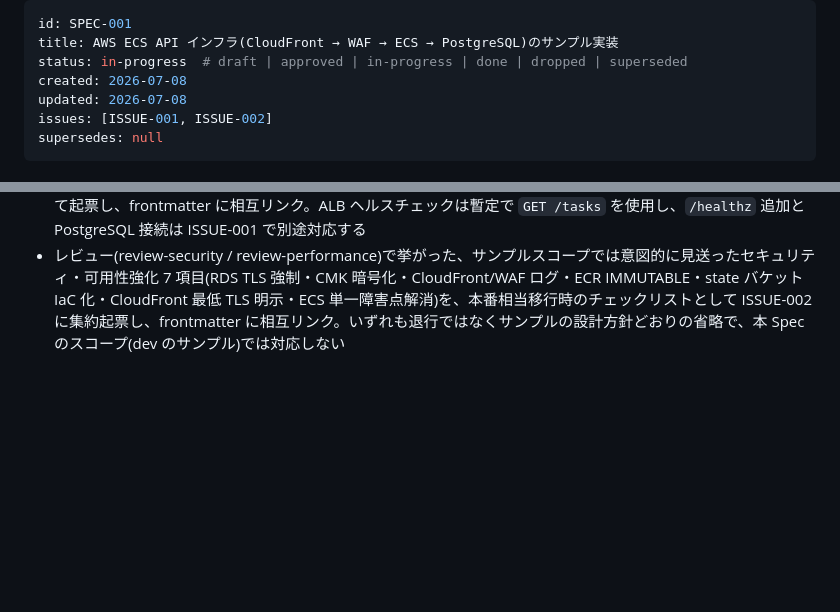
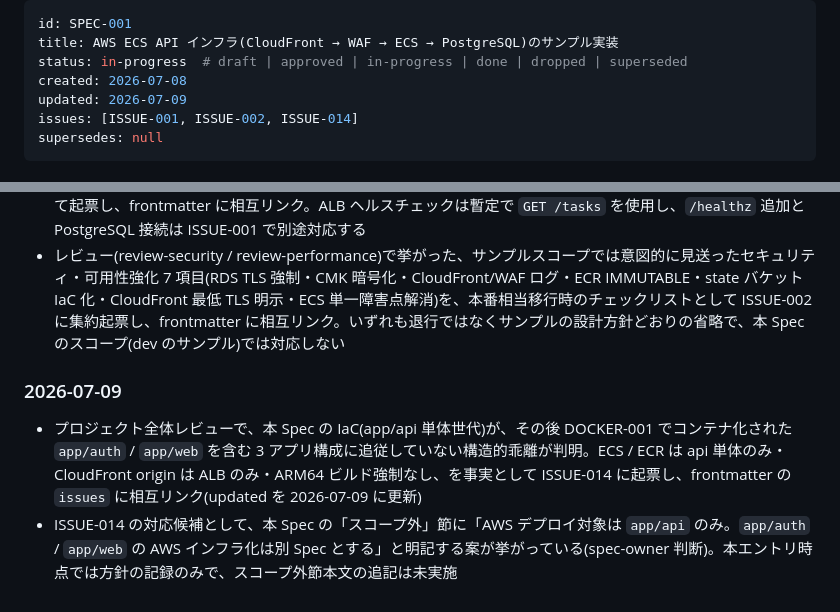
Before and after one commit to srrrs-7/cc-orchestrator, a Markdown page: docs/specs/20260708-001-aws-ecs-api-infra.md, 2 parts joined by grey strips. Rendered like a GitHub page; blank space fills up the shorter version.

```diff
--- a/docs/specs/20260708-001-aws-ecs-api-infra.md
+++ b/docs/specs/20260708-001-aws-ecs-api-infra.md
@@ -3,8 +3,8 @@ id: SPEC-001
 title: AWS ECS API インフラ(CloudFront → WAF → ECS → PostgreSQL)のサンプル実装
 status: in-progress  # draft | approved | in-progress | done | dropped | superseded
 created: 2026-07-08
-updated: 2026-07-08
-issues: [ISSUE-001, ISSUE-002]
+updated: 2026-07-09
+issues: [ISSUE-001, ISSUE-002, ISSUE-014]
 supersedes: null
 ---
 
@@ -107,3 +107,8 @@ planner が `docs/plans/SPEC-001-plan.md` を作成する。タスク概要:
 - planner が実装計画 `docs/plans/SPEC-001-plan.md` を作成。impl-iac による実装に着手したため status: in-progress に更新
 - 計画策定中に判明した app/api の課題(ヘルスチェック専用エンドポイント不在・RDS 未接続)を ISSUE-001 として起票し、frontmatter に相互リンク。ALB ヘルスチェックは暫定で `GET /tasks` を使用し、`/healthz` 追加と PostgreSQL 接続は ISSUE-001 で別途対応する
 - レビュー(review-security / review-performance)で挙がった、サンプルスコープでは意図的に見送ったセキュリティ・可用性強化 7 項目(RDS TLS 強制・CMK 暗号化・CloudFront/WAF ログ・ECR IMMUTABLE・state バケット IaC 化・CloudFront 最低 TLS 明示・ECS 単一障害点解消)を、本番相当移行時のチェックリストとして ISSUE-002 に集約起票し、frontmatter に相互リンク。いずれも退行ではなくサンプルの設計方針どおりの省略で、本 Spec のスコープ(dev のサンプル)では対応しない
+
+### 2026-07-09
+
+- プロジェクト全体レビューで、本 Spec の IaC(app/api 単体世代)が、その後 DOCKER-001 でコンテナ化された `app/auth` / `app/web` を含む 3 アプリ構成に追従していない構造的乖離が判明。ECS / ECR は api 単体のみ・CloudFront origin は ALB のみ・ARM64 ビルド強制なし、を事実として ISSUE-014 に起票し、frontmatter の `issues` に相互リンク(updated を 2026-07-09 に更新)
+- ISSUE-014 の対応候補として、本 Spec の「スコープ外」節に「AWS デプロイ対象は `app/api` のみ。`app/auth` / `app/web` の AWS インフラ化は別 Spec とする」と明記する案が挙がっている(spec-owner 判断)。本エントリ時点では方針の記録のみで、スコープ外節本文の追記は未実施
```
Also changed, not shown: docs/issues/20260709-014-iac-terraform-missing-auth-web-deploy-and-arm64-enforcement.md (added, +116 -0 lines).
